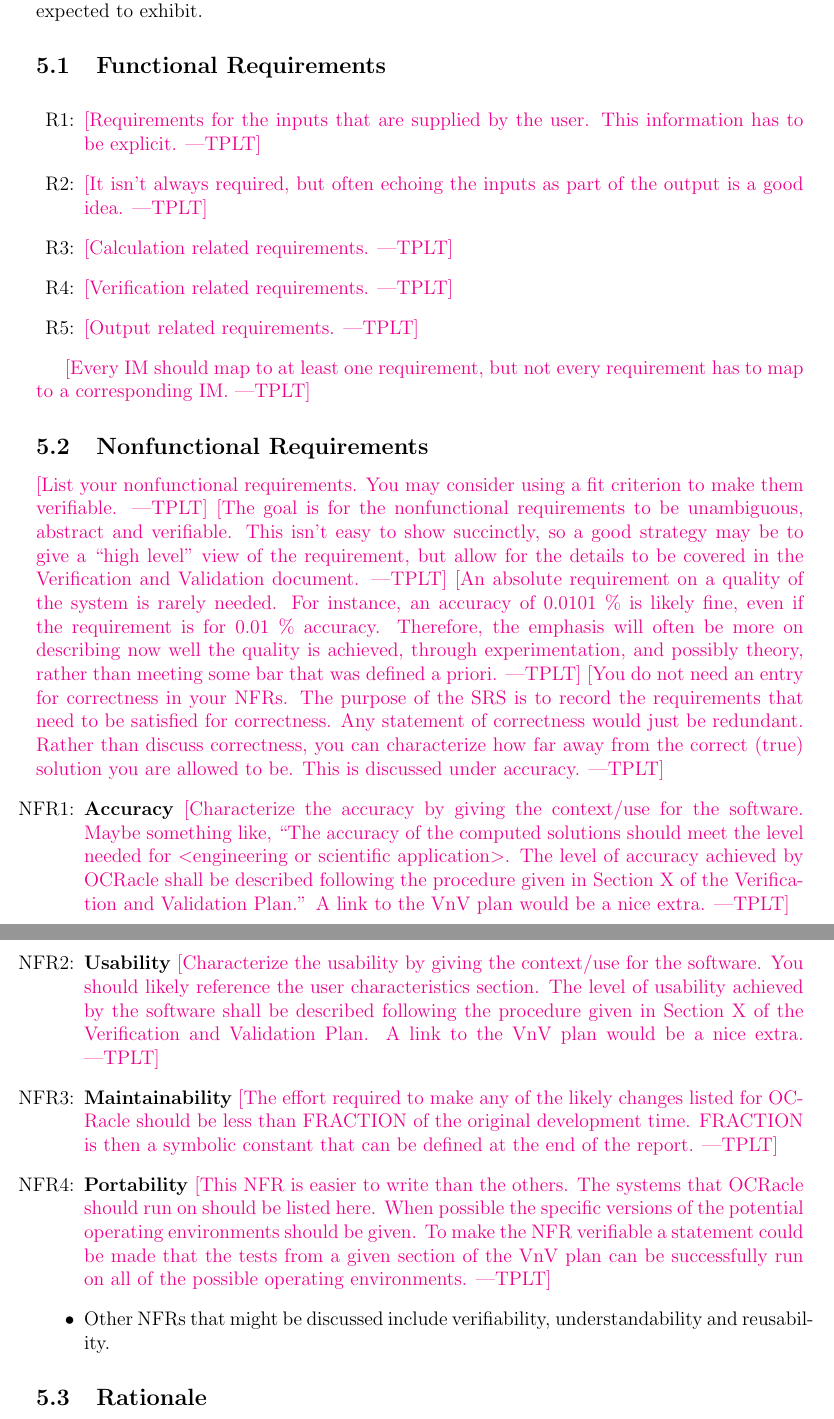
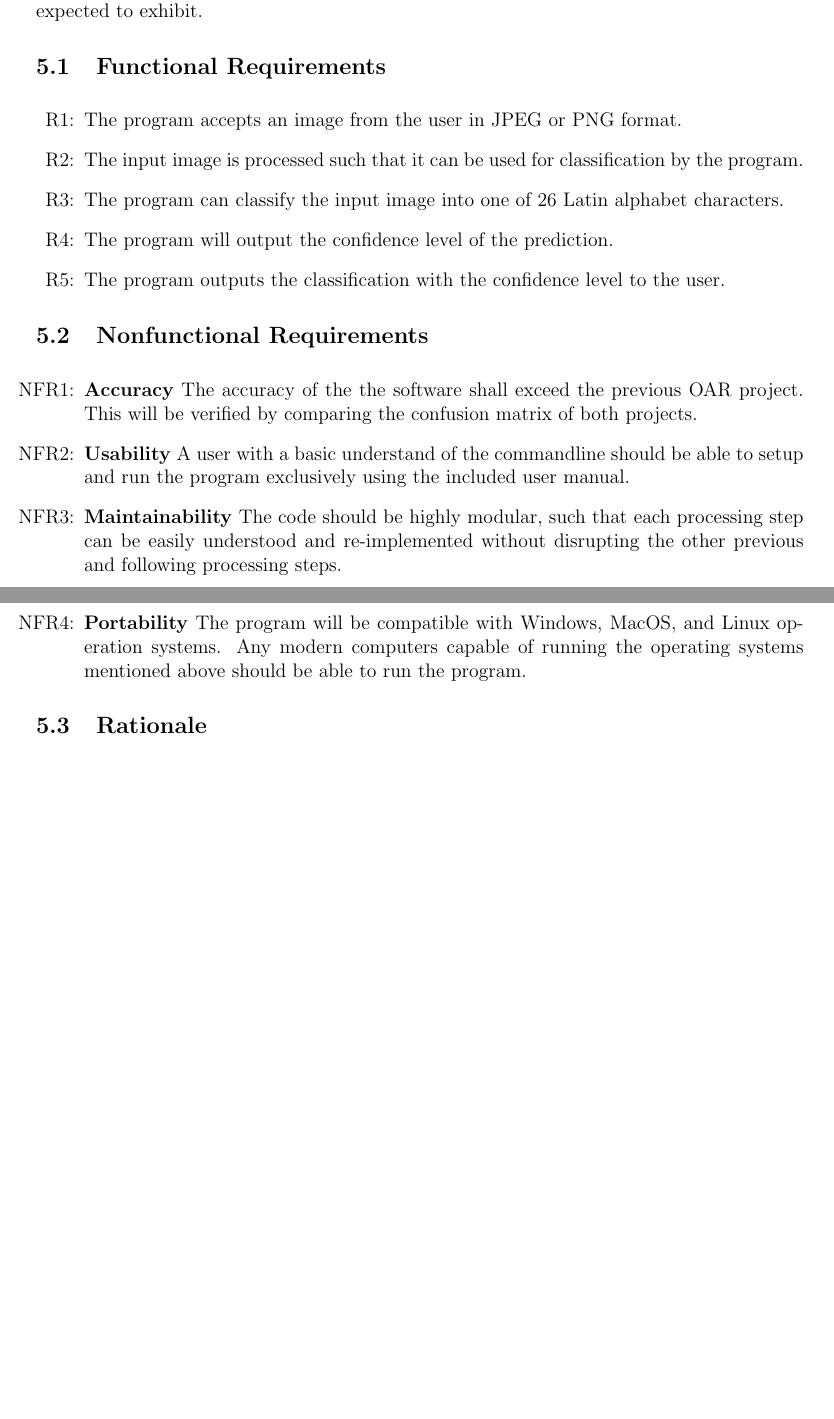
Before and after one commit to ptrandev/OCRacle, a LaTeX document (docs/SRS/SRS.tex): two parts of pages 21 and 22 of 28 before the commit and two parts of pages 20 and 21 of 26 after it, joined at a grey line, cut so that both start at the same text, the shorter picture padded with empty space. Compiled offline with pdfLaTeX.

Commit message:
working on SRS

```diff
--- a/docs/SRS/SRS.tex
+++ b/docs/SRS/SRS.tex
@@ -1058,80 +1082,111 @@ qualities that the software is expected to exhibit.
 
 \noindent \begin{itemize}
 
-\item[R\refstepcounter{reqnum}\thereqnum \label{R_Inputs}:] \plt{Requirements
-    for the inputs that are supplied by the user.  This information has to be
-    explicit.}
+\item[R\refstepcounter{reqnum}\thereqnum \label{R_Inputs}:] The program accepts
+an image from the user in JPEG or PNG format.
 
-\item[R\refstepcounter{reqnum}\thereqnum \label{R_OutputInputs}:] \plt{It isn't
-    always required, but often echoing the inputs as part of the output is a
-    good idea.}
+% \plt{Requirements
+%     for the inputs that are supplied by the user.  This information has to be
+%     explicit.}
 
-\item[R\refstepcounter{reqnum}\thereqnum \label{R_Calculate}:] \plt{Calculation
-    related requirements.}
+\item[R\refstepcounter{reqnum}\thereqnum \label{R_OutputInputs}:] The input
+image is processed such that it can be used for classification by the program.
 
-\item[R\refstepcounter{reqnum}\thereqnum \label{R_VerifyOutput}:]
-  \plt{Verification related requirements.}
+% \plt{It isn't
+%     always required, but often echoing the inputs as part of the output is a
+%     good idea.}
 
-\item[R\refstepcounter{reqnum}\thereqnum \label{R_Output}:] \plt{Output related
-    requirements.}
+\item[R\refstepcounter{reqnum}\thereqnum \label{R_Calculate}:] The program can
+classify the input image into one of 26 Latin alphabet characters.
+
+
+% \plt{Calculation
+%     related requirements.}
+
+\item[R\refstepcounter{reqnum}\thereqnum \label{R_VerifyOutput}:] The program
+will output the confidence level of the prediction.
+
+  % \plt{Verification related requirements.}
+
+\item[R\refstepcounter{reqnum}\thereqnum \label{R_Output}:] The program outputs
+the classification with the confidence level to the user.
+
+% \plt{Output related
+%     requirements.}
 
 \end{itemize}
 
-\plt{Every IM should map to at least one requirement, but not every requirement
-  has to map to a corresponding IM.}
+% \plt{Every IM should map to at least one requirement, but not every requirement
+%   has to map to a corresponding IM.}
 
 \subsection{Nonfunctional Requirements}
 
-\plt{List your nonfunctional requirements.  You may consider using a fit
-  criterion to make them verifiable.}
-\plt{The goal is for the nonfunctional requirements to be unambiguous, abstract
-  and verifiable.  This isn't easy to show succinctly, so a good strategy may be
-to give a ``high level'' view of the requirement, but allow for the details to
-be covered in the Verification and Validation document.}
-\plt{An absolute requirement on a quality of the system is rarely needed.  For
-  instance, an accuracy of 0.0101 \% is likely fine, even if the requirement is
-  for 0.01 \% accuracy.  Therefore, the emphasis will often be more on
-  describing now well the quality is achieved, through experimentation, and
-  possibly theory, rather than meeting some bar that was defined a priori.}
-\plt{You do not need an entry for correctness in your NFRs.  The purpose of the
-  SRS is to record the requirements that need to be satisfied for correctness.
-  Any statement of correctness would just be redundant. Rather than discuss
-  correctness, you can characterize how far away from the correct (true)
-  solution you are allowed to be.  This is discussed under accuracy.}
+% \plt{List your nonfunctional requirements.  You may consider using a fit
+%   criterion to make them verifiable.}
+% \plt{The goal is for the nonfunctional requirements to be unambiguous, abstract
+%   and verifiable.  This isn't easy to show succinctly, so a good strategy may be
+% to give a ``high level'' view of the requirement, but allow for the details to
+% be covered in the Verification and Validation document.}
+% \plt{An absolute requirement on a quality of the system is rarely needed.  For
+%   instance, an accuracy of 0.0101 \% is likely fine, even if the requirement is
+%   for 0.01 \% accuracy.  Therefore, the emphasis will often be more on
+%   describing now well the quality is achieved, through experimentation, and
+%   possibly theory, rather than meeting some bar that was defined a priori.}
+% \plt{You do not need an entry for correctness in your NFRs.  The purpose of the
+%   SRS is to record the requirements that need to be satisfied for correctness.
+%   Any statement of correctness would just be redundant. Rather than discuss
+%   correctness, you can characterize how far away from the correct (true)
+%   solution you are allowed to be.  This is discussed under accuracy.}
 
 \noindent \begin{itemize}
 
 \item[NFR\refstepcounter{nfrnum}\thenfrnum \label{NFR_Accuracy}:]
-  \textbf{Accuracy} \plt{Characterize the accuracy by giving the context/use for
-    the software.  Maybe something like, ``The accuracy of the computed
-    solutions should meet the level needed for $<$engineering or scientific
-    application$>$.  The level of accuracy achieved by \progname{} shall be
-    described following the procedure given in Section~X of the Verification and
-    Validation Plan.''  A link to the VnV plan would be a nice extra.}
+  \textbf{Accuracy} The accuracy of the the software shall exceed the previous
+  OAR project. This will be verified by comparing the confusion matrix of both
+  projects.
+
+  % \plt{Characterize the accuracy by giving the context/use for
+  %   the software.  Maybe something like, ``The accuracy of the computed
+  %   solutions should meet the level needed for $<$engineering or scientific
+  %   application$>$.  The level of accuracy achieved by \progname{} shall be
+  %   described following the procedure given in Section~X of the Verification and
+  %   Validation Plan.''  A link to the VnV plan would be a nice extra.}
 
 \item[NFR\refstepcounter{nfrnum}\thenfrnum \label{NFR_Usability}:] \textbf{Usability}
-  \plt{Characterize the usability by giving the context/use for the software.
-    You should likely reference the user characteristics section.  The level of
-    usability achieved by the software shall be described following the
-    procedure given in Section~X of the Verification and Validation Plan.  A
-    link to the VnV plan would be a nice extra.}
+  A user with a basic understand of the commandline should be able to setup and
+  run the program exclusively using the included user manual.
+
+  % \plt{Characterize the usability by giving the context/use for the software.
+  %   You should likely reference the user characteristics section.  The level of
+  %   usability achieved by the software shall be described following the
+  %   procedure given in Section~X of the Verification and Validation Plan.  A
+  %   link to the VnV plan would be a nice extra.}
 
 \item[NFR\refstepcounter{nfrnum}\thenfrnum \label{NFR_Maintainability}:]
-  \textbf{Maintainability} \plt{The effort required to make any of the likely
-    changes listed for \progname{} should be less than FRACTION of the original
-    development time.  FRACTION is then a symbolic constant that can be defined
-    at the end of the report.}
+  \textbf{Maintainability}
+  The code should be highly modular, such that each processing step can be easily
+  understood and re-implemented without disrupting the other previous and
+  following processing steps.
+
+  % \plt{The effort required to make any of the likely
+  %   changes listed for \progname{} should be less than FRACTION of the original
+  %   development time.  FRACTION is then a symbolic constant that can be defined
+  %   at the end of the report.}
 
 \item[NFR\refstepcounter{nfrnum}\thenfrnum \label{NFR_Portability}:]
-  \textbf{Portability} \plt{This NFR is easier to write than the others.  The
-    systems that \progname{} should run on should be listed here.  When possible
-    the specific versions of the potential operating environments should be
-    given.  To make the NFR verifiable a statement could be made that the tests
-    from a given section of the VnV plan can be successfully run on all of the
-    possible operating environments.}
+  \textbf{Portability} The program will be compatible with Windows, MacOS, and
+  Linux operation systems. Any modern computers capable of running the operating
+  systems mentioned above should be able to run the program.
 
-\item Other NFRs that might be discussed include verifiability,
-  understandability and reusability.
+  % \plt{This NFR is easier to write than the others.  The
+  %   systems that \progname{} should run on should be listed here.  When possible
+  %   the specific versions of the potential operating environments should be
+  %   given.  To make the NFR verifiable a statement could be made that the tests
+  %   from a given section of the VnV plan can be successfully run on all of the
+  %   possible operating environments.}
+
+% \item Other NFRs that might be discussed include verifiability,
+%   understandability and reusability.
 
 \end{itemize}
 
```
Also changed, not shown: docs/SRS/SRS.pdf, docs/SRS/SRS.tex (192 more changed lines).
